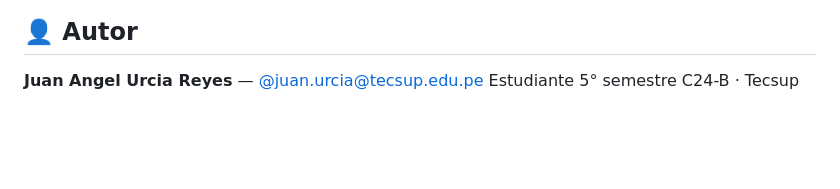
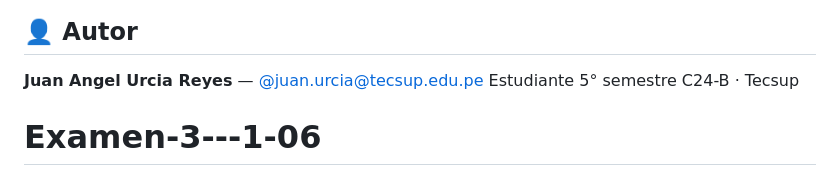
Before and after one commit to Dev-MonsterSR/Examen-3---1-06, a Markdown page: README.md, the part around the change. Rendered like a GitHub page; blank space fills up the shorter version.

```diff
--- a/README.md
+++ b/README.md
@@ -290,3 +290,4 @@ MIT © 2026 — Juan Angel Urcia Reyes (Tecsup, Perú)
 
 **Juan Angel Urcia Reyes** — [@juan.urcia@tecsup.edu.pe](mailto:juan.urcia@tecsup.edu.pe)
 Estudiante 5° semestre C24-B · Tecsup
+# Examen-3---1-06
```
